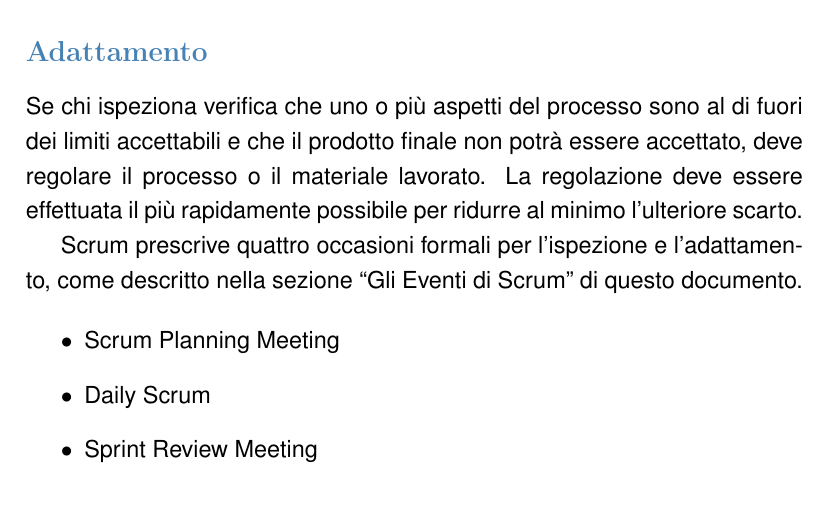
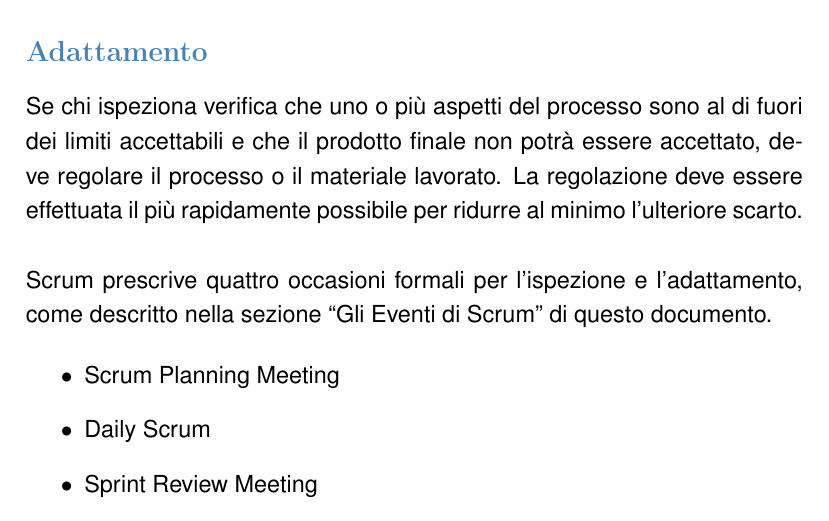
Before and after one commit to indaco/scrumguide-ita, a LaTeX document (scrumguide-ita.tex, which reads text/sec2.tex): part of page 5 of 26, cut so that both start at the same text. Compiled offline with pdfLaTeX.

Commit message:
several typos fixed

```diff
--- a/text/sec2.tex
+++ b/text/sec2.tex
@@ -39,9 +38,8 @@
 \label{sec:adaptation}
 Se chi  ispeziona verifica che uno o pi\`u aspetti del processo sono al di fuori dei limiti accettabili  e che il prodotto
 finale non potr\`a essere accettato, deve regolare il processo o il materiale lavorato.  La regolazione  deve essere  effettuata
-il  pi\`u rapidamente possibile per ridurre al minimo l'ulteriore scarto.
-
-Scrum prescrive quattro occasioni formali per l'ispezione e l'adattamento, come descritto nella sezione ``Gli Eventi di Scrum''
+il  pi\`u rapidamente possibile per ridurre al minimo l'ulteriore scarto. \newline
+\\Scrum prescrive quattro occasioni formali per l'ispezione e l'adattamento, come descritto nella sezione ``Gli Eventi di Scrum''
 di questo documento.
 
 \begin{itemize}
```
Also changed, not shown: text/sec3.tex (+0 -5 lines), text/sec5.tex (+0 -13 lines), text/sec6.tex (+0 -4 lines), text/sec7.tex (+0 -3 lines), text/sec2.tex (2 more changed lines).
